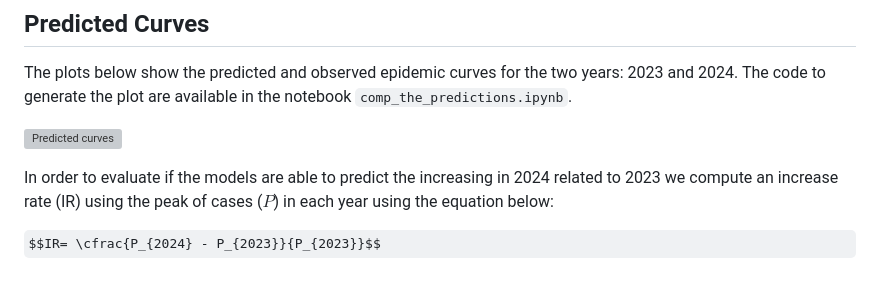
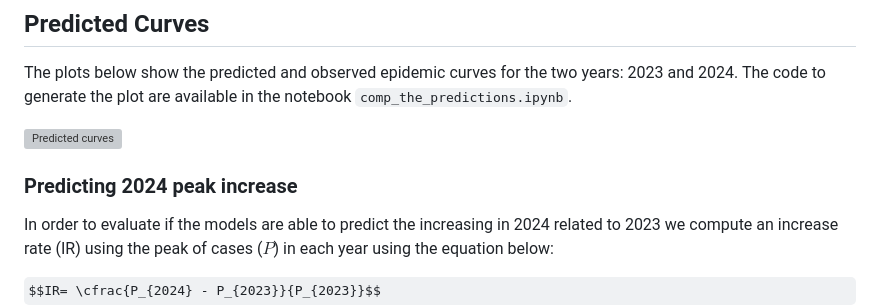
Before and after one commit to Mosqlimate-project/sprint-template, a Markdown page: scores/scores.md, the part around the change printed below. GitHub-like rendering; some formulas as TeX source; blank space fills up the shorter version; grey boxes are pictures that could not be loaded.

```diff
--- a/scores/scores.md
+++ b/scores/scores.md
@@ -103,7 +103,7 @@ The plots below show the predicted and observed epidemic curves for the two year
 
 ![Predicted curves](./figures/comp_preds.png)
 
-
+### Predicting 2024 peak increase
 In order to evaluate if the models are able to predict the increasing in 2024 related to 2023 we compute an increase rate (IR) using the peak of cases ($P$) in each year using the equation below:
 
 $$IR= \cfrac{P_{2024} - P_{2023}}{P_{2023}}$$
```
Also changed, not shown: other parts of scores/scores.md (+1 -1 lines).
